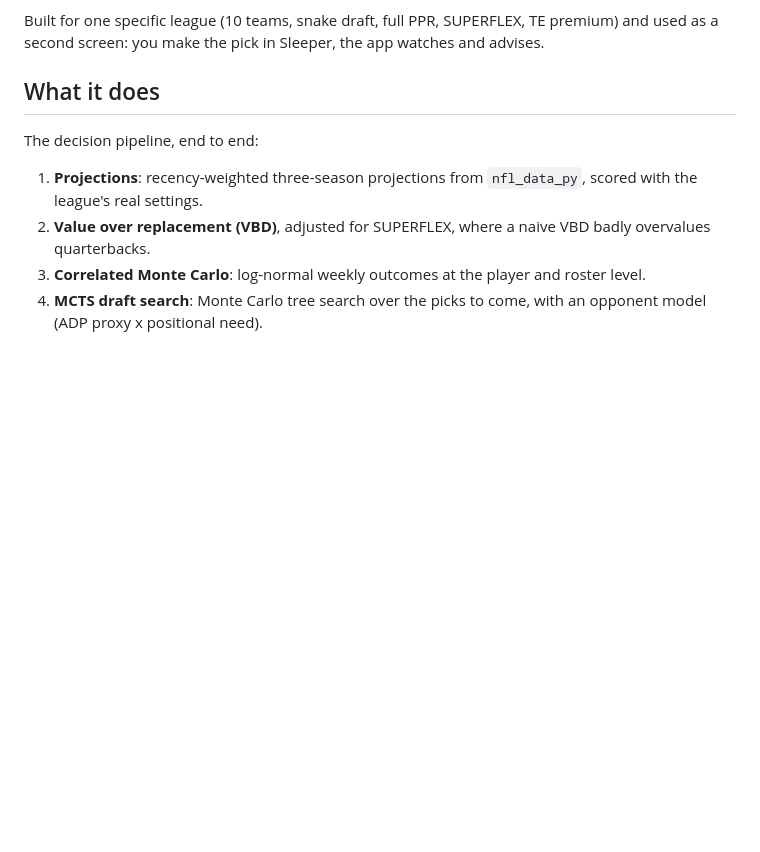
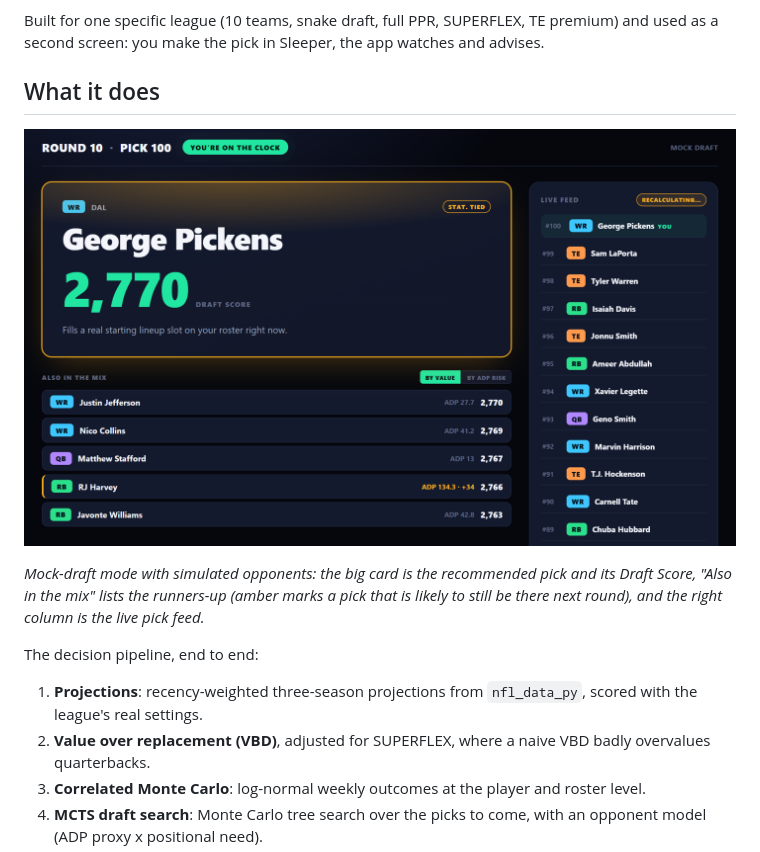
Before and after one commit to vjrupp49/ff-draft-assistant, a Markdown page: README.md, the part around the change. Drawn GitHub-style; pictures changed too: docs/images/draft_screen.png (added); blank space fills up the shorter version.

Commit message:
README: add draft-screen screenshot
Co-Authored-By: Claude Sonnet 5.5 <noreply@anthropic.com>

```diff
--- a/README.md
+++ b/README.md
@@ -5,6 +5,10 @@ A live fantasy-football draft assistant that watches a Sleeper draft in real tim
 Built for one specific league (10 teams, snake draft, full PPR, SUPERFLEX, TE premium) and used as a second screen: you make the pick in Sleeper, the app watches and advises.
 
 ## What it does
+
+![The draft screen in mock-draft mode: the recommended pick with its Draft Score, the next-best options, and the live pick feed](docs/images/draft_screen.png)
+
+*Mock-draft mode with simulated opponents: the big card is the recommended pick and its Draft Score, "Also in the mix" lists the runners-up (amber marks a pick that is likely to still be there next round), and the right column is the live pick feed.*
 
 The decision pipeline, end to end:
 
```
